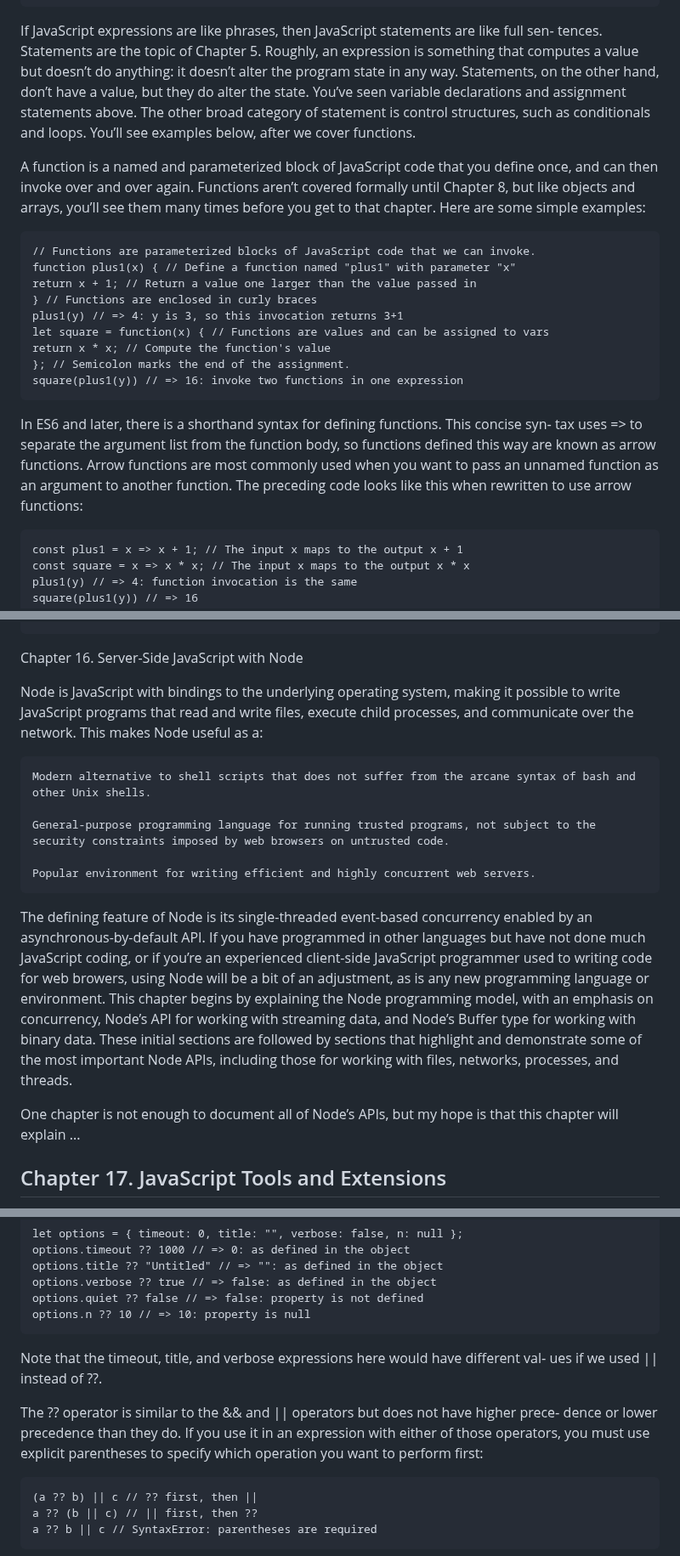
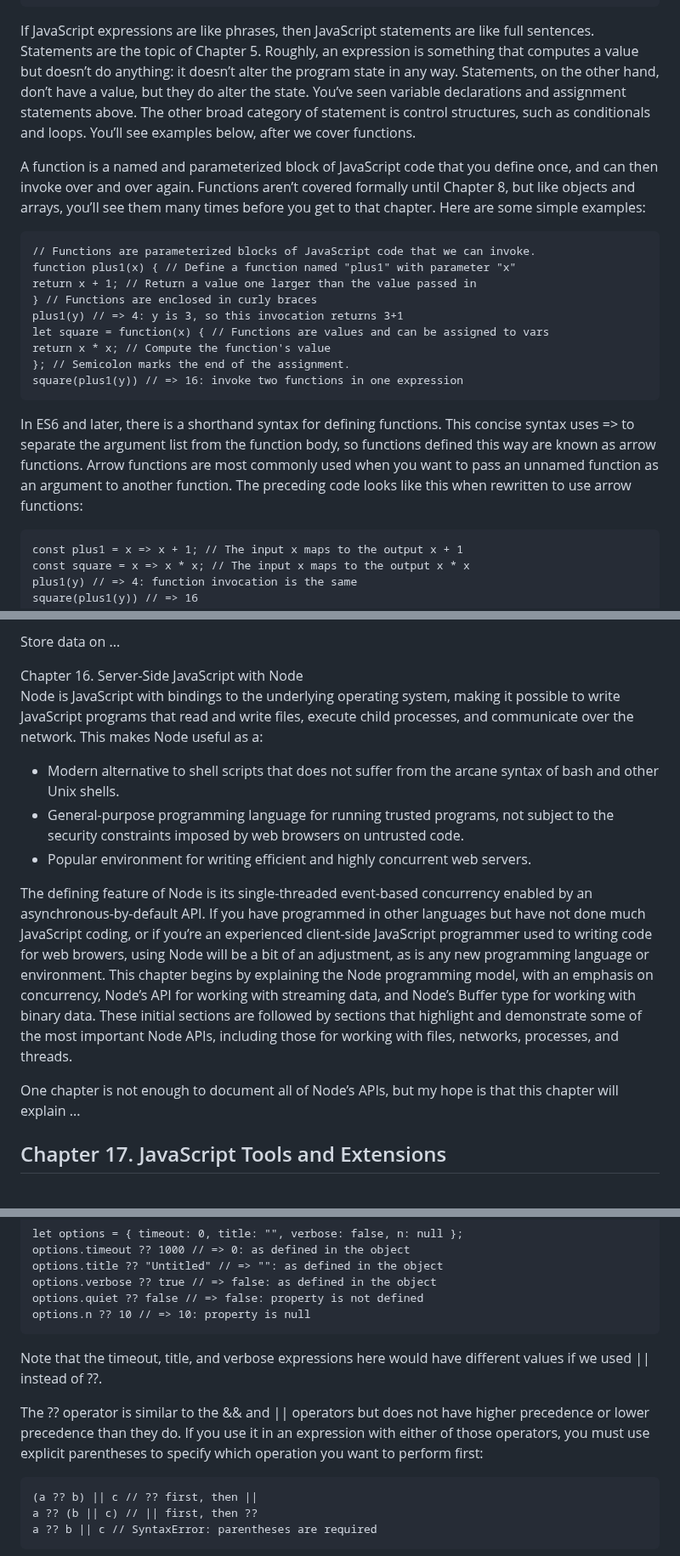
Before and after one commit to bbauska/JS-Definitive, a Markdown page: README.md, 3 parts joined by grey strips. Shown at 85% size. Drawn GitHub-style.

```diff
--- a/README.md
+++ b/README.md
@@ -242,18 +239,16 @@ false === (x > y) // => true: false is equal to false
 !(x === y) // => true: ! inverts a boolean value
 </pre>
 
-<p>If JavaScript expressions are like phrases, then JavaScript statements are like full sen‐
-tences. Statements are the topic of Chapter 5. Roughly, an expression is something
-that computes a value but doesn’t do anything: it doesn’t alter the program state in any
-way. Statements, on the other hand, don’t have a value, but they do alter the state.
-You’ve seen variable declarations and assignment statements above. The other broad
-category of statement is control structures, such as conditionals and loops. You’ll see
-examples below, after we cover functions.</p>
-
-<p>A function is a named and parameterized block of JavaScript code that you define
-once, and can then invoke over and over again. Functions aren’t covered formally
-until Chapter 8, but like objects and arrays, you’ll see them many times before you get
-to that chapter. Here are some simple examples:</p>
+<p>If JavaScript expressions are like phrases, then JavaScript statements are like full sentences.
+Statements are the topic of Chapter 5. Roughly, an expression is something that computes a value
+but doesn’t do anything: it doesn’t alter the program state in any way. Statements, on the other
+hand, don’t have a value, but they do alter the state. You’ve seen variable declarations and
+assignment statements above. The other broad category of statement is control structures, such as
+conditionals and loops. You’ll see examples below, after we cover functions.</p>
+
+<p>A function is a named and parameterized block of JavaScript code that you define once, and can
+then invoke over and over again. Functions aren’t covered formally until Chapter 8, but like objects
+and arrays, you’ll see them many times before you get to that chapter. Here are some simple examples:</p>
 
 <pre>
 // Functions are parameterized blocks of JavaScript code that we can invoke.
@@ -267,11 +262,11 @@ return x * x; // Compute the function's value
 square(plus1(y)) // => 16: invoke two functions in one expression
 </pre>
 
-<p>In ES6 and later, there is a shorthand syntax for defining functions. This concise syn‐
-tax uses => to separate the argument list from the function body, so functions defined
-this way are known as arrow functions. Arrow functions are most commonly used
-when you want to pass an unnamed function as an argument to another function.
-The preceding code looks like this when rewritten to use arrow functions:</p>
+<p>In ES6 and later, there is a shorthand syntax for defining functions. This concise syntax uses
+=&gt; to separate the argument list from the function body, so functions defined this way are known
+as arrow functions. Arrow functions are most commonly used when you want to pass an unnamed function
+as an argument to another function. The preceding code looks like this when rewritten to use arrow
+functions:</p>
 
 <pre>
 const plus1 = x => x + 1; // The input x maps to the output x + 1
@@ -1324,21 +1428,32 @@ The chapter begins with the web platform’s programming model, explaining how s
+<p>Store data on ...</p>
 <!-- chapter 16 -->
 <!--~~~~~~~~~~~~~~~~~~~~~~~~~~~~~~~~~~~~~~~~~~~~~~~~~~~~~~~~~~~~~~~~~~~~~~~~~~~~~~~~~~~~~~~~~~~~-->
 Chapter 16. Server-Side JavaScript with Node
 <!--~~~~~~~~~~~~~~~~~~~~~~~~~~~~~~~~~~~~~~~~~~~~~~~~~~~~~~~~~~~~~~~~~~~~~~~~~~~~~~~~~~~~~~~~~~~~-->
-Node is JavaScript with bindings to the underlying operating system, making it possible to write JavaScript programs that read and write files, execute child processes, and communicate over the network. This makes Node useful as a:
-
-    Modern alternative to shell scripts that does not suffer from the arcane syntax of bash and other Unix shells.
-
-    General-purpose programming language for running trusted programs, not subject to the security constraints imposed by web browsers on untrusted code.
-
-    Popular environment for writing efficient and highly concurrent web servers.
-
-The defining feature of Node is its single-threaded event-based concurrency enabled by an asynchronous-by-default API. If you have programmed in other languages but have not done much JavaScript coding, or if you’re an experienced client-side JavaScript programmer used to writing code for web browers, using Node will be a bit of an adjustment, as is any new programming language or environment. This chapter begins by explaining the Node programming model, with an emphasis on concurrency, Node’s API for working with streaming data, and Node’s Buffer type for working with binary data. These initial sections are followed by sections that highlight and demonstrate some of the most important Node APIs, including those for working with files, networks, processes, and threads.
-
-One chapter is not enough to document all of Node’s APIs, but my hope is that this chapter will explain ...
+<p>Node is JavaScript with bindings to the underlying operating system, making it possible to write
+JavaScript programs that read and write files, execute child processes, and communicate over the
+network. This makes Node useful as a:</p>
+<ul>
+  <li>Modern alternative to shell scripts that does not suffer from the arcane syntax of bash
+    and other Unix shells.</li>
+  <li>General-purpose programming language for running trusted programs, not subject to the security
+	constraints imposed by web browsers on untrusted code.</li>
+  <li>Popular environment for writing efficient and highly concurrent web servers.</li>
+</ul>
+<p>The defining feature of Node is its single-threaded event-based concurrency enabled by an
+asynchronous-by-default API. If you have programmed in other languages but have not done much
+JavaScript coding, or if you’re an experienced client-side JavaScript programmer used to writing
+code for web browers, using Node will be a bit of an adjustment, as is any new programming language
+or environment. This chapter begins by explaining the Node programming model, with an emphasis on
+concurrency, Node’s API for working with streaming data, and Node’s Buffer type for working with
+binary data. These initial sections are followed by sections that highlight and demonstrate some
+of the most important Node APIs, including those for working with files, networks, processes, and
+threads.</p>
+
+<p>One chapter is not enough to document all of Node’s APIs, but my hope is that this chapter will
+explain ...</p>
 
 <!-- chapter 17 -->
-
 <!--~~~~~~~~~~~~~~~~~~~~~~~~~~~~~~~~~~~~~~~~~~~~~~~~~~~~~~~~~~~~~~~~~~~~~~~~~~~~~~~~~~~~~~~~~~~~-->
 <h2 id="ch17">Chapter 17. JavaScript Tools and Extensions</h2>
 <!--~~~~~~~~~~~~~~~~~~~~~~~~~~~~~~~~~~~~~~~~~~~~~~~~~~~~~~~~~~~~~~~~~~~~~~~~~~~~~~~~~~~~~~~~~~~~-->
@@ -1453,13 +1568,12 @@ options.quiet ?? false // => false: property is not defined
 options.n ?? 10 // => 10: property is null
 </pre>
 
-<p>Note that the timeout, title, and verbose expressions here would have different val‐
-ues if we used || instead of ??.</p>
-
-<p>The ?? operator is similar to the && and || operators but does not have higher prece‐
-dence or lower precedence than they do. If you use it in an expression with either of
-those operators, you must use explicit parentheses to specify which operation you
-want to perform first:</p>
+<p>Note that the timeout, title, and verbose expressions here would have different values if we
+used || instead of ??.</p>
+
+<p>The ?? operator is similar to the && and || operators but does not have higher precedence
+or lower precedence than they do. If you use it in an expression with either of those operators,
+you must use explicit parentheses to specify which operation you want to perform first:</p>
 
 <pre>
 (a ?? b) || c // ?? first, then ||
```
Also changed, not shown: other parts of README.md (+307 -200 lines).
